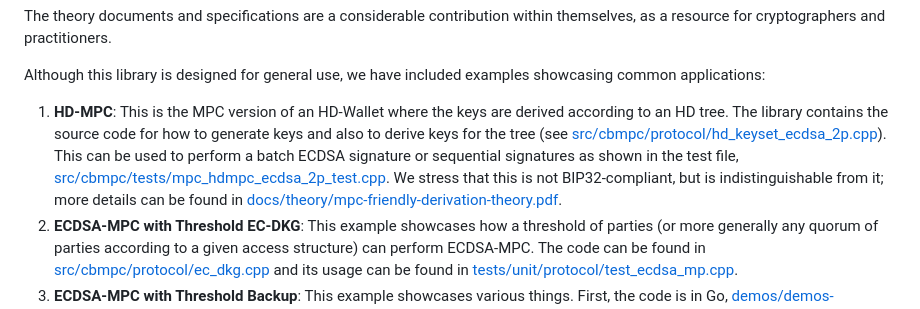
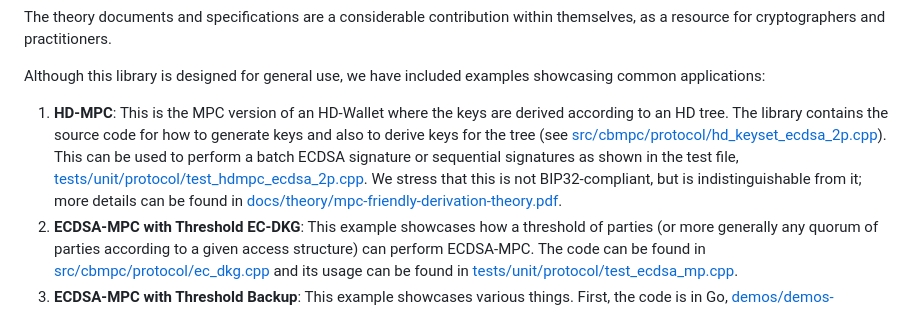
Before and after one commit to tankbottoms/cb-mpc, a Markdown page: README.md, the part around the change. Rendered like a GitHub page.

Commit message:
feat: fix broken link in README.md (#24)

```diff
--- a/README.md
+++ b/README.md
@@ -42,7 +42,7 @@ The theory documents and specifications are a considerable contribution within t
 
 Although this library is designed for general use, we have included examples showcasing common applications:
 
-1. **HD-MPC**: This is the MPC version of an HD-Wallet where the keys are derived according to an HD tree. The library contains the source code for how to generate keys and also to derive keys for the tree (see [src/cbmpc/protocol/hd_keyset_ecdsa_2p.cpp](src/cbmpc/protocol/hd_keyset_ecdsa_2p.cpp)). This can be used to perform a batch ECDSA signature or sequential signatures as shown in the test file, [src/cbmpc/tests/mpc_hdmpc_ecdsa_2p_test.cpp](src/cbmpc/tests/mpc_hdmpc_ecdsa_2p_test.cpp). We stress that this is not BIP32-compliant, but is indistinguishable from it; more details can be found in [docs/theory/mpc-friendly-derivation-theory.pdf](docs/theory/mpc-friendly-derivation-theory.pdf).
+1. **HD-MPC**: This is the MPC version of an HD-Wallet where the keys are derived according to an HD tree. The library contains the source code for how to generate keys and also to derive keys for the tree (see [src/cbmpc/protocol/hd_keyset_ecdsa_2p.cpp](src/cbmpc/protocol/hd_keyset_ecdsa_2p.cpp)). This can be used to perform a batch ECDSA signature or sequential signatures as shown in the test file, [tests/unit/protocol/test_hdmpc_ecdsa_2p.cpp](tests/unit/protocol/test_hdmpc_ecdsa_2p.cpp). We stress that this is not BIP32-compliant, but is indistinguishable from it; more details can be found in [docs/theory/mpc-friendly-derivation-theory.pdf](docs/theory/mpc-friendly-derivation-theory.pdf).
 2. **ECDSA-MPC with Threshold EC-DKG**: This example showcases how a threshold of parties (or more generally any quorum of parties according to a given access structure) can perform ECDSA-MPC. The code can be found in [src/cbmpc/protocol/ec_dkg.cpp](src/cbmpc/protocol/ec_dkg.cpp) and its usage can be found in [tests/unit/protocol/test_ecdsa_mp.cpp](tests/unit/protocol/test_ecdsa_mp.cpp).
 3. **ECDSA-MPC with Threshold Backup**: This example showcases various things. First, the code is in Go, [demos/demos-go/ecdsa-mpc-with-backup/main.go](demos/demos-go/ecdsa-mpc-with-backup/main.go) and therefore showcases how the C++ core library can be used in a Go project. Second, it showcases how different protocols can be combined together to create a full solution. In this case, we use PVE (publicly-verifiable encryption) as a way of creating verifiable backup of keyshares according to an access structure (e.g., a threshold of `t` out of `n` parties). The code shows how the backup can be created and restored. It also shows how the backup can be used to generate a signature. Note that the key generation can be done using the threshold EC-DKG protocol, which is showcased in the previous example. However, for simplicity a normal additive DKG is used in this example.
 4. **Various other uses cases, including ZKPs**: The demo code under [demos/demos-cpp](demos/demos-cpp) and [demos/demos-go](demos/demos-go), and the tests under [tests](tests), contain various examples of how the different protocols can be used. Specifically, for the case of ZKPs, the tests can be found under [tests/unit/zk/test_zk.cpp](tests/unit/zk/test_zk.cpp).
```
